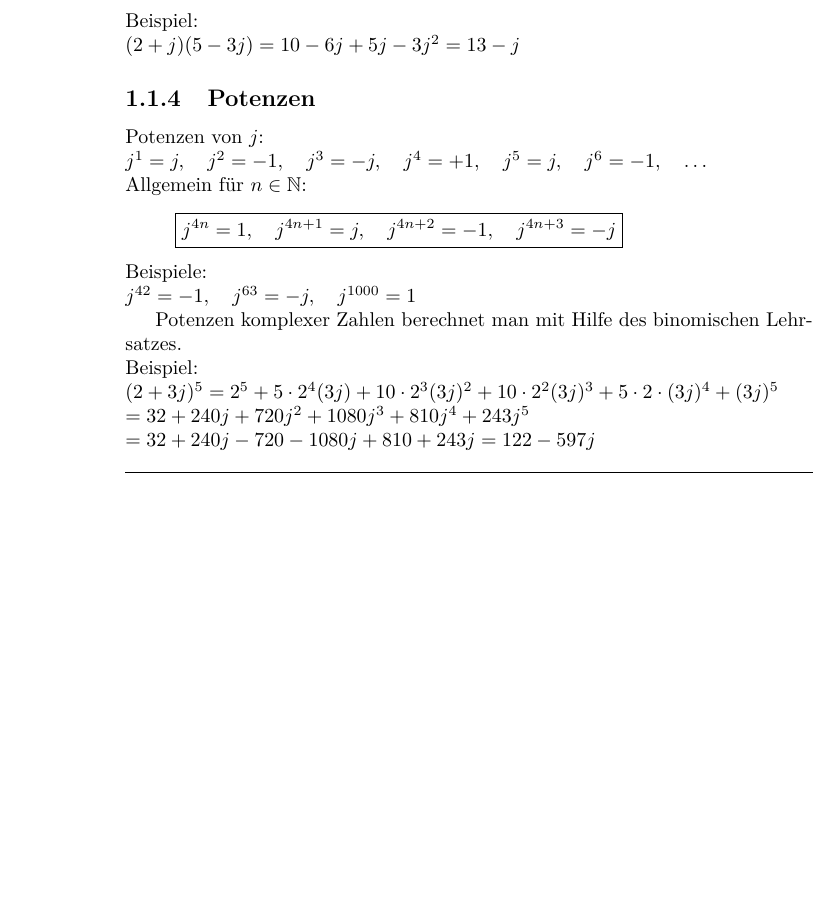
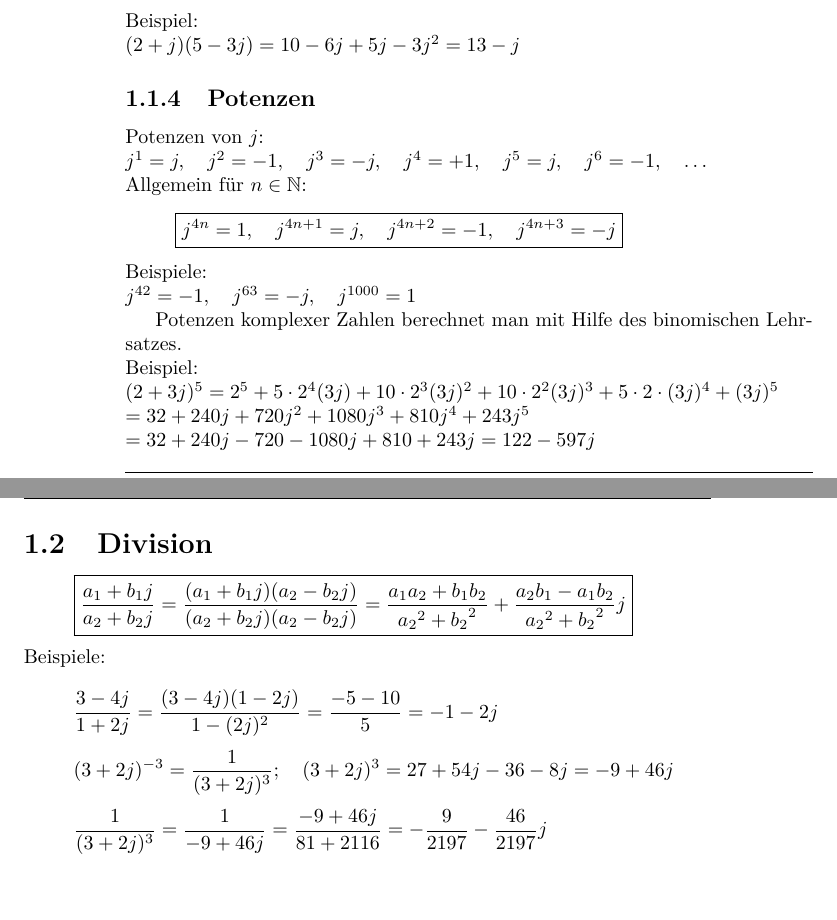
Before and after one commit to daniw/script_ma_phy_1, a LaTeX book (script_ma_phy_1_main.tex, which reads complex.tex): part of page 8 of 8 before the commit and two parts of pages 8 and 9 of 9 after it, the two joined at a grey line, cut so that both start at the same text, the shorter picture padded with empty space. Compiled offline with pdfLaTeX.

Commit message:
Division

```diff
--- a/complex.tex
+++ b/complex.tex
@@ -79,3 +79,10 @@ Beispiel: \\
 $(2 + 3 j)^5 = 2^5 + 5 \cdot 2^4 (3 j) + 10 \cdot 2^3 (3 j)^2 + 10 \cdot 2^2 (3 j)^3 + 5 \cdot 2 \cdot (3 j)^4 + (3 j)^5$\\
 $ = 32 + 240 j + 720 j^2 + 1080 j^3 + 810 j^4 + 243 j^5$\\
 $= 32 + 240 j - 720 - 1080 j + 810 + 243 j = 122 - 597 j$
+
+\section{Division}
+\[ \boxed{\frac{a_1 + b_1 j}{a_2 + b_2 j} = \frac{(a_1 + b_1 j)(a_2 - b_2 j)}{(a_2 + b_2 j)(a_2 - b_2 j)} = \frac{a_1 a_2 + b_1 b_2}{{a_2}^2 + {b_2}^2} + \frac{a_2 b_1 - a_1 b_2}{{a_2}^2 + {b_2}^2} j} \]
+Beispiele: \\
+\[ \frac{3 - 4 j}{1 + 2 j} = \frac{(3 - 4 j)(1 - 2 j)}{1 - (2 j)^2} = \frac{-5 -10}{5} = -1 -2 j \]
+\[ (3 + 2 j)^{-3} = \frac{1}{(3 + 2 j)^3}; \quad (3 + 2 j)^3 = 27 + 54 j - 36 - 8 j = -9 + 46 j \]
+\[ \frac{1}{(3 + 2 j)^3} = \frac{1}{-9 + 46 j} = \frac{-9 + 46 j}{81 + 2116} = -\frac{9}{2197} - \frac{46}{2197} j \]
```
